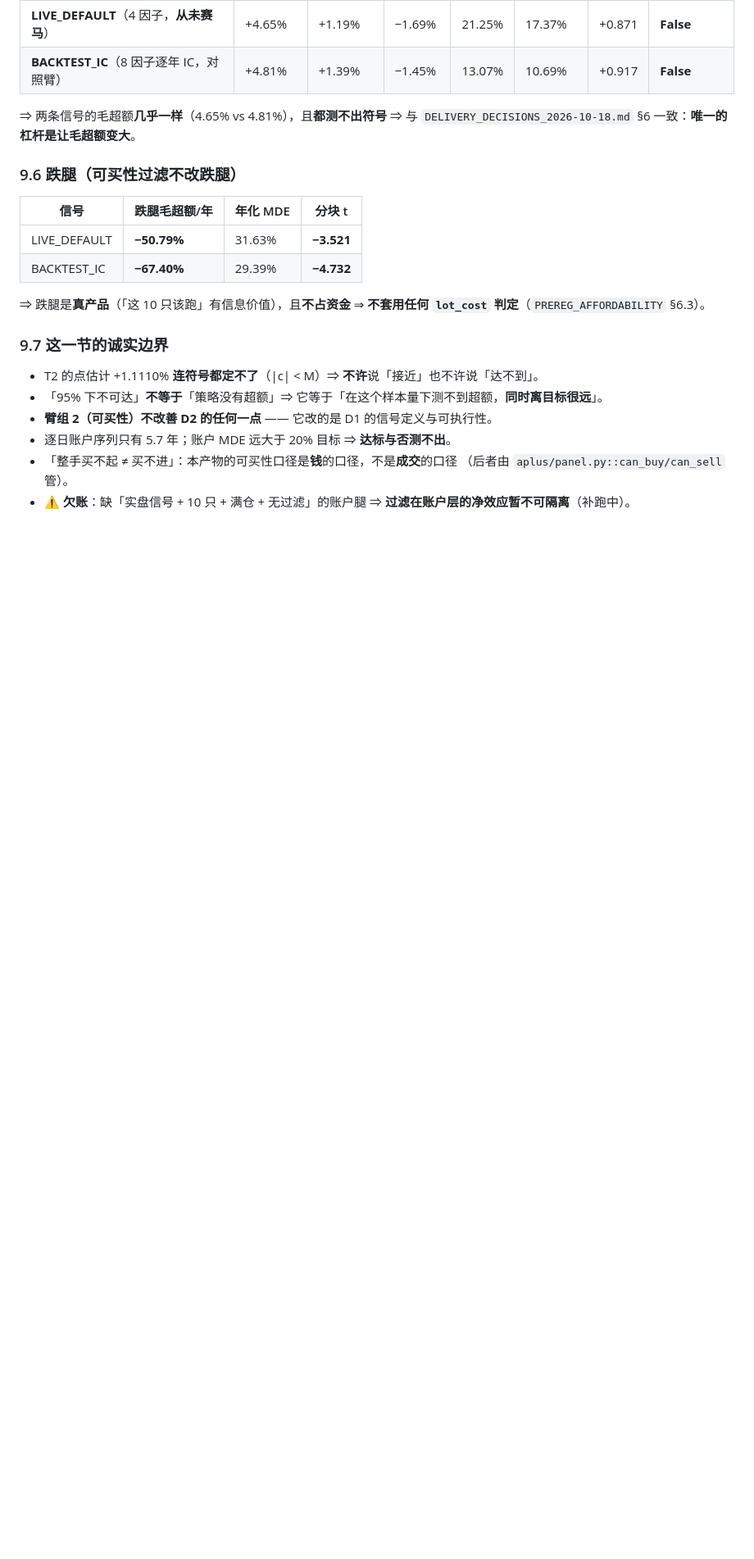
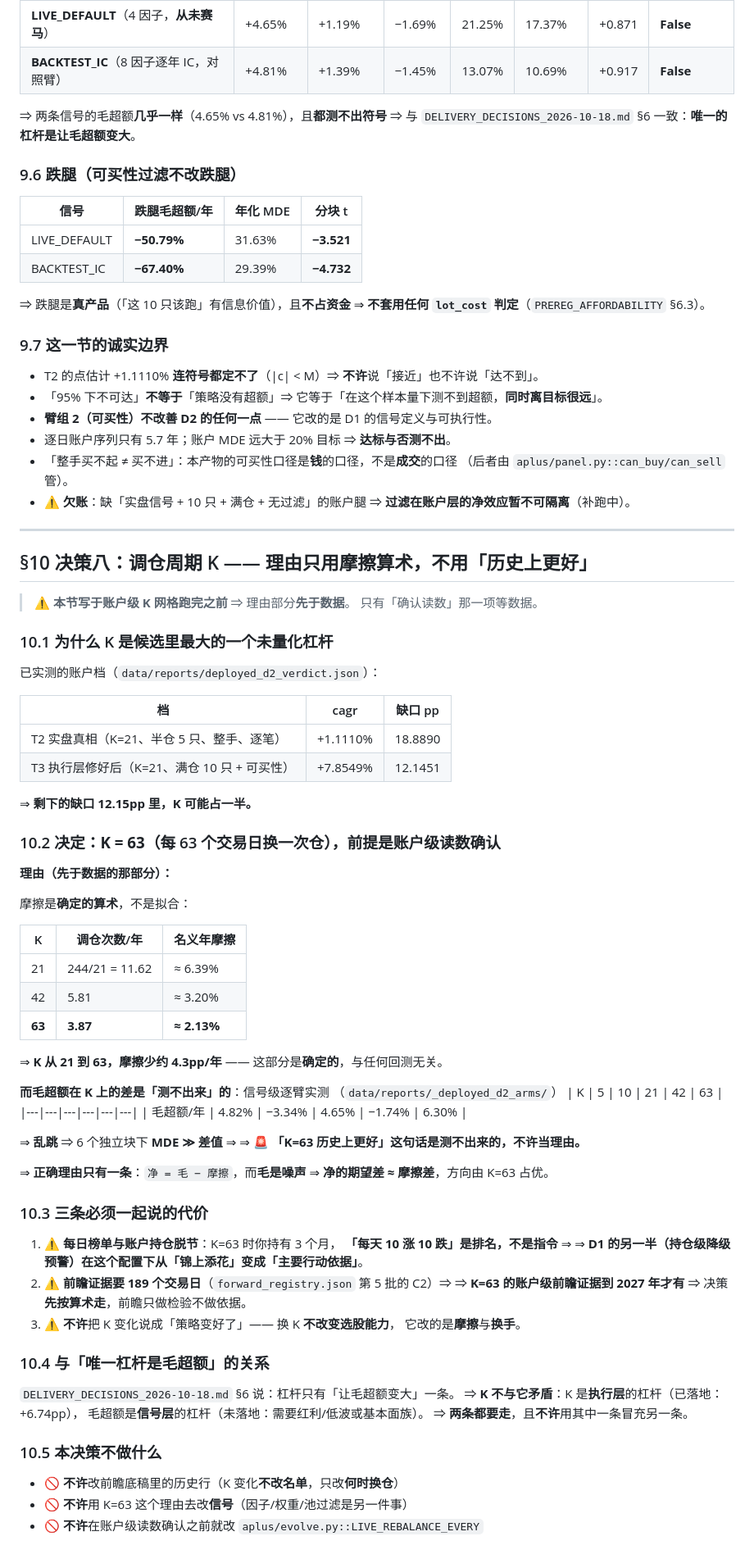
Before and after one commit to DenceChen/aplus, a Markdown page: docs/DELIVERY_DECISIONS_2026-10-20.md, the part around the change. Shown at 82% size. Rendered like a GitHub page; blank space fills up the shorter version.

Commit message:
收尾: 决策登记补第 10 节 —— K（调仓周期）的决策框架，理由只用摩擦算术
**它挡住了什么**：挡住「K=63 历史上更好」这句话被当成理由。

🚨 **信号级逐臂实测（`data/reports/_deployed_d2_arms/`）的毛超额在 K 上是乱跳的**：
K = 5 / 10 / 21 / 42 / 63 ⇒ 毛超额 4.82% / −3.34% / 4.65% / −1.74% / 6.30%
⇒ 6 个独立块下 **MDE ≫ 差值** ⇒ **「K=63 历史上更好」是测不出来的**。

⇒ **正确理由只有一条**：摩擦是**确定的算术**
（K=21 ⇒ 244/21 = 11.62 次/年 ⇒ ≈6.39%；K=63 ⇒ 3.87 次/年 ⇒ ≈2.13%）
而 `净 = 毛 − 摩擦`、毛是噪声 ⇒ **净的期望差 ≈ 摩擦差 ≈ 4.3pp/年**，方向 K=63 占优。

⇒ 决策：**K = 63**，前提是**账户级**读数确认。
⇒ 三条代价同时写进文档：① 每日榜单与账户持仓脱节（持有 3 个月 ⇒ 榜单是排名不是指令
⇒ **持仓级预警从「锦上添花」变成「主要行动依据」**）② 前瞻证据要 189 个交易日
⇒ **决策先按算术走、前瞻只做检验不做依据** ③ **不许**把 K 变化说成「策略变好了」
（换 K 不改变选股能力）。

⚠️ 同时写清它**与**「唯一杠杆是毛超额」**不矛盾**：
K 是**执行层**杠杆（已落地 +6.74pp），毛超额是**信号层**杠杆（未落地）
⇒ **两条都要走，且不许用其中一条冒充另一条。**

Co-Authored-By: Claude Code <noreply@anthropic.com>

```diff
--- a/docs/DELIVERY_DECISIONS_2026-10-20.md
+++ b/docs/DELIVERY_DECISIONS_2026-10-20.md
@@ -394,3 +394,70 @@ B 类里买不起的 5 条命中率高 80.00%，买得起的 44 条 48.98%，
   （后者由 `aplus/panel.py::can_buy/can_sell` 管）。
 - ⚠️ **欠账**：缺「实盘信号 + 10 只 + 满仓 + 无过滤」的账户腿 ⇒
   **过滤在账户层的净效应暂不可隔离**（补跑中）。
+
+---
+
+## §10 决策八：调仓周期 K —— 理由**只用摩擦算术**，不用「历史上更好」
+
+> ⚠️ **本节写于账户级 K 网格跑完之前** ⇒ 理由部分**先于数据**。
+> 只有「确认读数」那一项等数据。
+
+### 10.1 为什么 K 是候选里最大的一个未量化杠杆
+
+已实测的账户档（`data/reports/deployed_d2_verdict.json`）：
+
+| 档 | cagr | 缺口 pp |
+|---|---|---|
+| T2 实盘真相（K=21、半仓 5 只、整手、逐笔） | +1.1110% | 18.8890 |
+| T3 执行层修好后（K=21、满仓 10 只 + 可买性） | +7.8549% | 12.1451 |
+
+⇒ **剩下的缺口 12.15pp 里，K 可能占一半。**
+
+### 10.2 决定：**K = 63**（每 63 个交易日换一次仓），前提是账户级读数确认
+
+**理由（先于数据的那部分）：**
+
+摩擦是**确定的算术**，不是拟合：
+
+| K | 调仓次数/年 | 名义年摩擦 |
+|---|---|---|
+| 21 | 244/21 = 11.62 | ≈ 6.39% |
+| 42 | 5.81 | ≈ 3.20% |
+| **63** | **3.87** | **≈ 2.13%** |
+
+⇒ **K 从 21 到 63，摩擦少约 4.3pp/年** —— 这部分是**确定的**，与任何回测无关。
+
+**而毛超额在 K 上的差是「测不出来」的**：信号级逐臂实测
+（`data/reports/_deployed_d2_arms/`）
+| K | 5 | 10 | 21 | 42 | 63 |
+|---|---|---|---|---|---|
+| 毛超额/年 | 4.82% | −3.34% | 4.65% | −1.74% | 6.30% |
+
+⇒ **乱跳** ⇒ 6 个独立块下 **MDE ≫ 差值** ⇒
+⇒ 🚨 **「K=63 历史上更好」这句话是测不出来的，不许当理由。**
+
+⇒ **正确理由只有一条**：`净 = 毛 − 摩擦`，而**毛是噪声** ⇒
+**净的期望差 ≈ 摩擦差**，方向由 K=63 占优。
+
+### 10.3 三条必须一起说的代价
+
+1. ⚠️ **每日榜单与账户持仓脱节**：K=63 时你持有 3 个月，
+   **「每天 10 涨 10 跌」是排名，不是指令** ⇒
+   ⇒ **D1 的另一半（持仓级降级预警）在这个配置下从「锦上添花」变成「主要行动依据」**。
+2. ⚠️ **前瞻证据要 189 个交易日**（`forward_registry.json` 第 5 批的 C2）⇒
+   ⇒ **K=63 的账户级前瞻证据到 2027 年才有** ⇒ 决策**先按算术走**，前瞻只做检验不做依据。
+3. ⚠️ **不许**把 K 变化说成「策略变好了」—— 换 K **不改变选股能力**，
+   它改的是**摩擦**与**换手**。
+
+### 10.4 与「唯一杠杆是毛超额」的关系
+
+`DELIVERY_DECISIONS_2026-10-18.md` §6 说：杠杆只有「让毛超额变大」一条。
+⇒ **K 不与它矛盾**：K 是**执行层**的杠杆（已落地：+6.74pp），
+毛超额是**信号层**的杠杆（未落地：需要红利/低波或基本面族）。
+⇒ **两条都要走**，且**不许**用其中一条冒充另一条。
+
+### 10.5 本决策**不做**什么
+
+- 🚫 **不许**改前瞻底稿里的历史行（K 变化**不改名单**，只改**何时换仓**）
+- 🚫 **不许**用 K=63 这个理由去改**信号**（因子/权重/池过滤是另一件事）
+- 🚫 **不许**在账户级读数确认之前就改 `aplus/evolve.py::LIVE_REBALANCE_EVERY`
```
